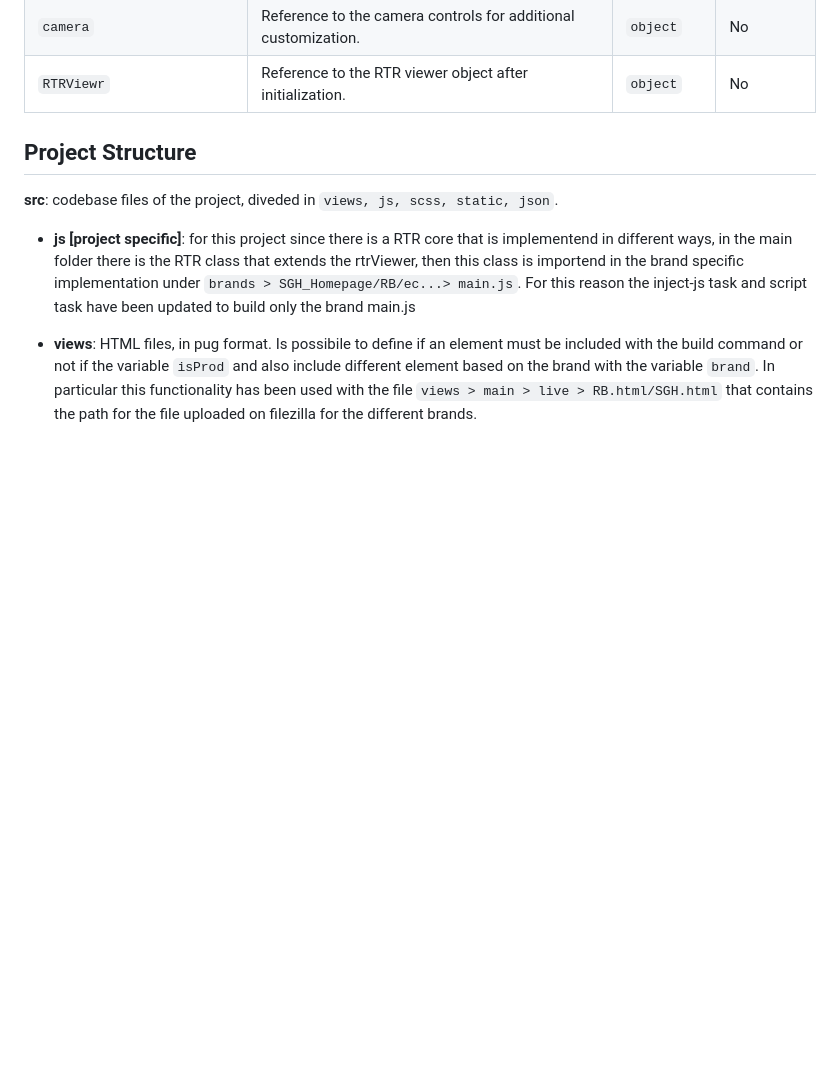
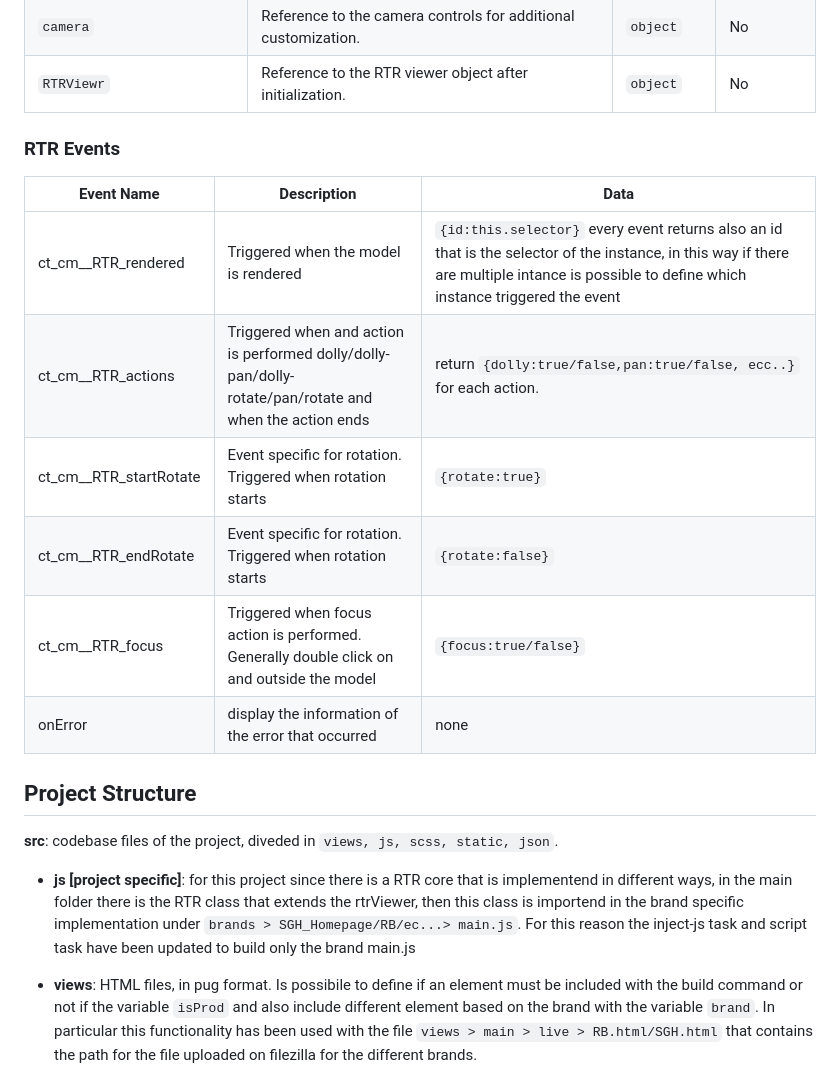
Before and after one commit to LuxotticaContentTeam/RTR, a Markdown page: README.md, the part around one of its changes. Rendered like a GitHub page; blank space fills up the shorter version.

```diff
--- a/README.md
+++ b/README.md
@@ -45,6 +45,16 @@ In the the folder brands there are the specific implementation for each brand, s
 | `isFirsfitRender`        | Flag indicating whether the first render has occurred.                                                                                                                                                                              | `boolean`     | No        |
 | `camera`                 | Reference to the camera controls for additional customization.                                                                                                                                                                     | `object`      | No        |
 | `RTRViewr`               | Reference to the RTR viewer object after initialization.                                                                                                                                                                            | `object`      | No        |
+### RTR Events
+
+| Event Name     | Description   | Data |
+|----------------|---------------|-------|
+|ct_cm__RTR_rendered | Triggered when the model is rendered | `{id:this.selector}` every event returns also an id that is the selector of the instance, in this way if there are multiple intance is possible to define which instance triggered the event |
+| ct_cm__RTR_actions | Triggered when and action is performed dolly/dolly-pan/dolly-rotate/pan/rotate and when the action ends |  return `{dolly:true/false,pan:true/false, ecc..}` for each action. |
+|ct_cm__RTR_startRotate | Event specific for rotation. Triggered when rotation starts | `{rotate:true}`|
+| ct_cm__RTR_endRotate | Event specific for rotation. Triggered when rotation starts | `{rotate:false}`|
+| ct_cm__RTR_focus | Triggered when focus action is performed. Generally double click on and outside the model | `{focus:true/false}`|
+| onError | display the information of the error that occurred | none |
 
 ## Project Structure
 
```
Also changed, not shown: other parts of README.md (+10 -10 lines).
